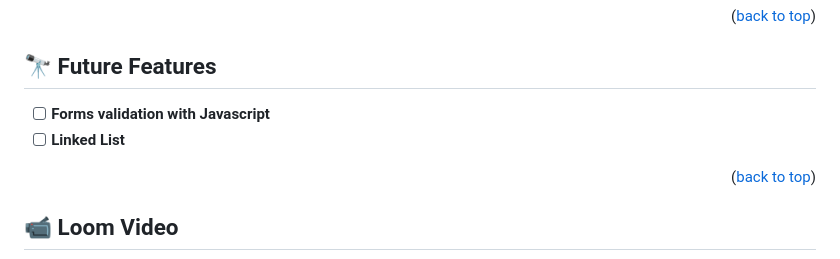
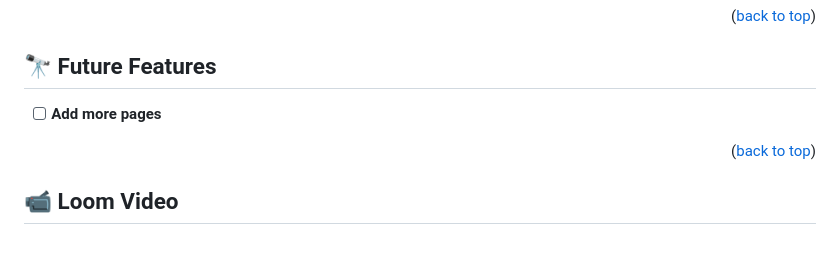
Before and after one commit to CarlosIgreda/Capstone-Project, a Markdown page: README.md, the part around the change. GitHub-like rendering.

```diff
--- a/README.md
+++ b/README.md
@@ -114,8 +114,7 @@ Clone this repository to your desired folder:
 
 ## 🔭 Future Features <a name="future-features"></a>
 
-- [ ] **Forms validation with Javascript**
-- [ ] **Linked List**
+- [ ] **Add more pages**
 
 <p align="right">(<a href="#readme-top">back to top</a>)</p>
 
```
